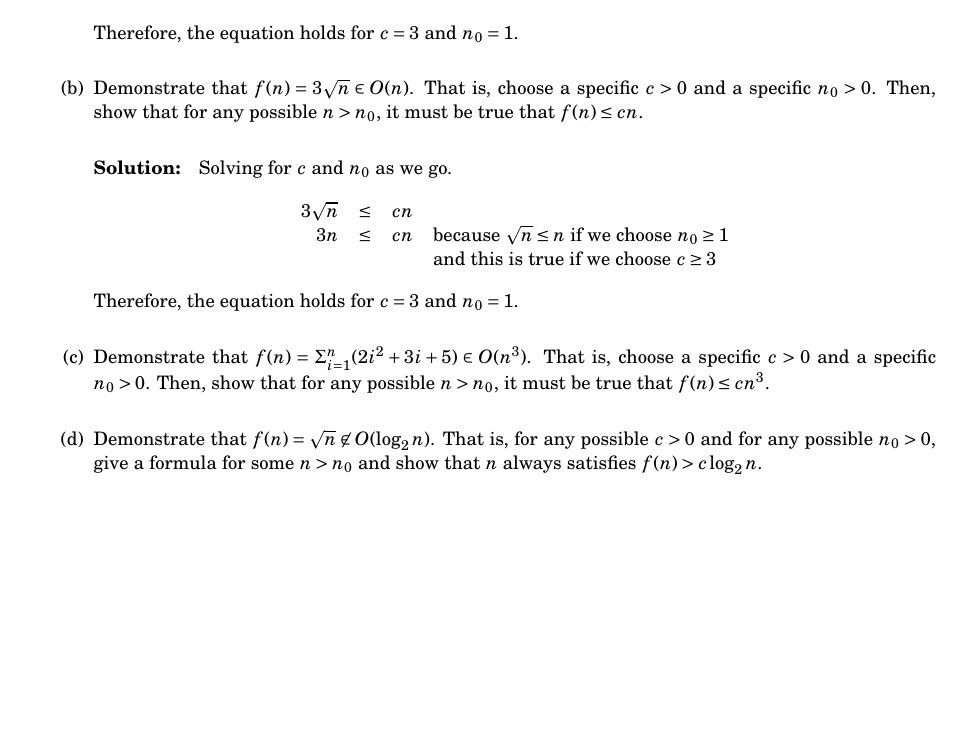
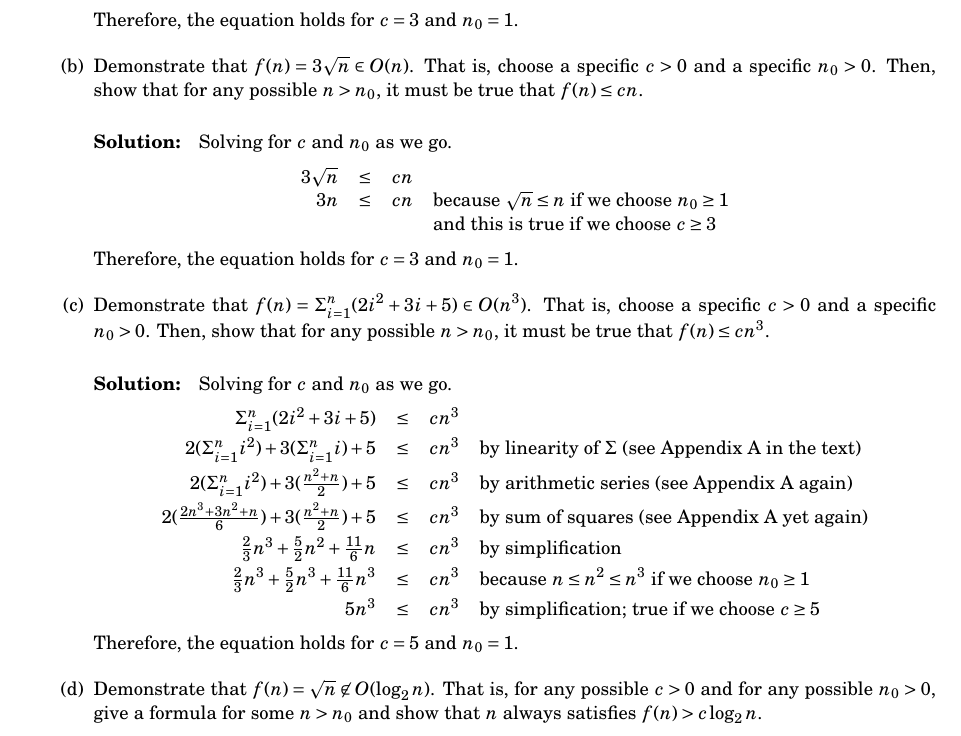
Before and after one commit to neu-cs4800s13/public, a LaTeX problem sheet (homework/1/sample-solution.tex): part of the page, cut so that both start at the same text, the shorter picture padded with empty space. Compiled offline with pdfLaTeX.

Commit message:
Solution for 3c.

```diff
--- a/homework/1/sample-solution.tex
+++ b/homework/1/sample-solution.tex
@@ -89,6 +90,26 @@
     Then, show that for any possible \(n > n_0\), it must be true that
     \(f(n) \leq c n^3\).
 
+    \paragraph{Solution:} Solving for \(c\) and \(n_0\) as we go.
+    \[
+    \begin{array}{rcll}
+      \Sigma_{i=1}^{n} (2i^2+3i+5) &\leq& cn^3 \smallskip \\
+      2(\Sigma_{i=1}^{n} i^2) + 3(\Sigma_{i=1}^{n} i) + 5 &\leq& cn^3
+      & $by linearity of $ \Sigma $ (see Appendix A in the text)$ \smallskip \\
+      2(\Sigma_{i=1}^{n} i^2) + 3(\frac{n^2+n}{2}) + 5 &\leq& cn^3
+      & $by arithmetic series (see Appendix A again)$ \smallskip \\
+      2(\frac{2n^3+3n^2+n}{6}) + 3(\frac{n^2+n}{2}) + 5 &\leq& cn^3
+      & $by sum of squares (see Appendix A yet again)$ \smallskip \\
+      \frac{2}{3}n^3 + \frac{5}{2}n^2 + \frac{11}{6}n &\leq& cn^3
+      & $by simplification$ \smallskip \\
+      \frac{2}{3}n^3 + \frac{5}{2}n^3 + \frac{11}{6}n^3 &\leq& cn^3
+      & $because $ n \leq n^2 \leq n^3 $ if we choose $ n_0 \geq 1 \smallskip \\
+      5n^3 &\leq& cn^3
+      & $by simplification; true if we choose $ c \geq 5
+    \end{array}
+    \]
+    Therefore, the equation holds for \(c=5\) and \(n_0=1\).
+
     \bigskip
 
   \item Demonstrate that
```
Also changed, not shown: homework/1/sample-solution.pdf, homework/1/sample-solution.tex (3 more changed lines).
